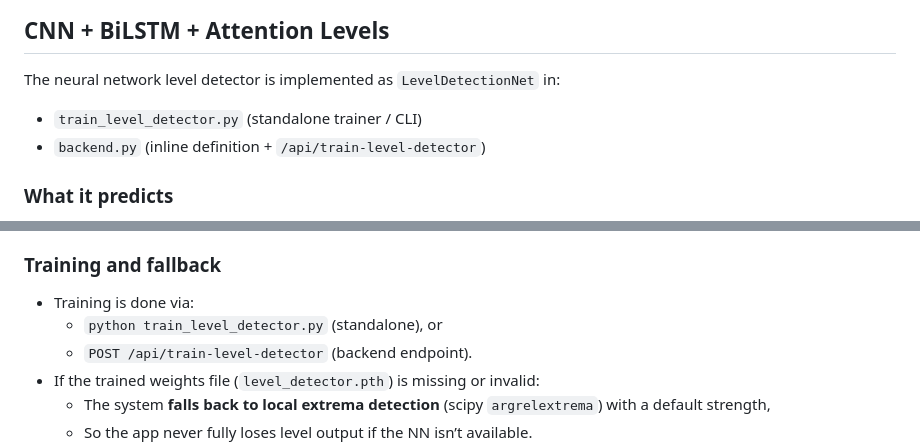
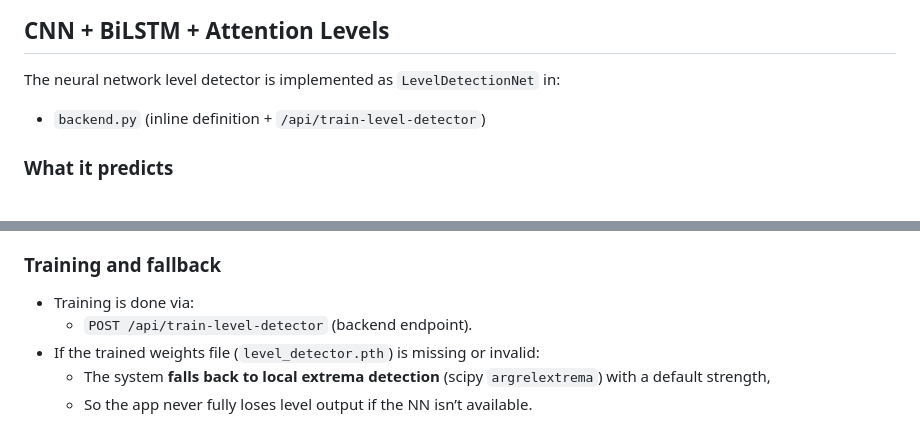
Before and after one commit to Noirsaintreyn/fartpie, a Markdown page: README.md, 2 parts joined by grey strips. GitHub-like rendering.

Commit message:
Remove references to deleted train_level_detector.py from README
The standalone script was removed in PR #3. Training is now only
available via the POST /api/train-level-detector backend endpoint.

Co-Authored-By: Andrew Jackson <maybereyni@gmail.com>

```diff
--- a/README.md
+++ b/README.md
@@ -15,7 +15,6 @@ Both feed into the production level stack alongside HDBSCAN, OPTICS, KDE, local
 
 The neural network level detector is implemented as `LevelDetectionNet` in:
 
-- `train_level_detector.py` (standalone trainer / CLI)
 - `backend.py` (inline definition + `/api/train-level-detector`)
 
 ### What it predicts
@@ -63,7 +62,6 @@ The neural network level detector is implemented as `LevelDetectionNet` in:
 ### Training and fallback
 
 - Training is done via:
-  - `python train_level_detector.py` (standalone), or
   - `POST /api/train-level-detector` (backend endpoint).
 - If the trained weights file (`level_detector.pth`) is missing or invalid:
   - The system **falls back to local extrema detection** (scipy `argrelextrema`) with a default strength,
```
